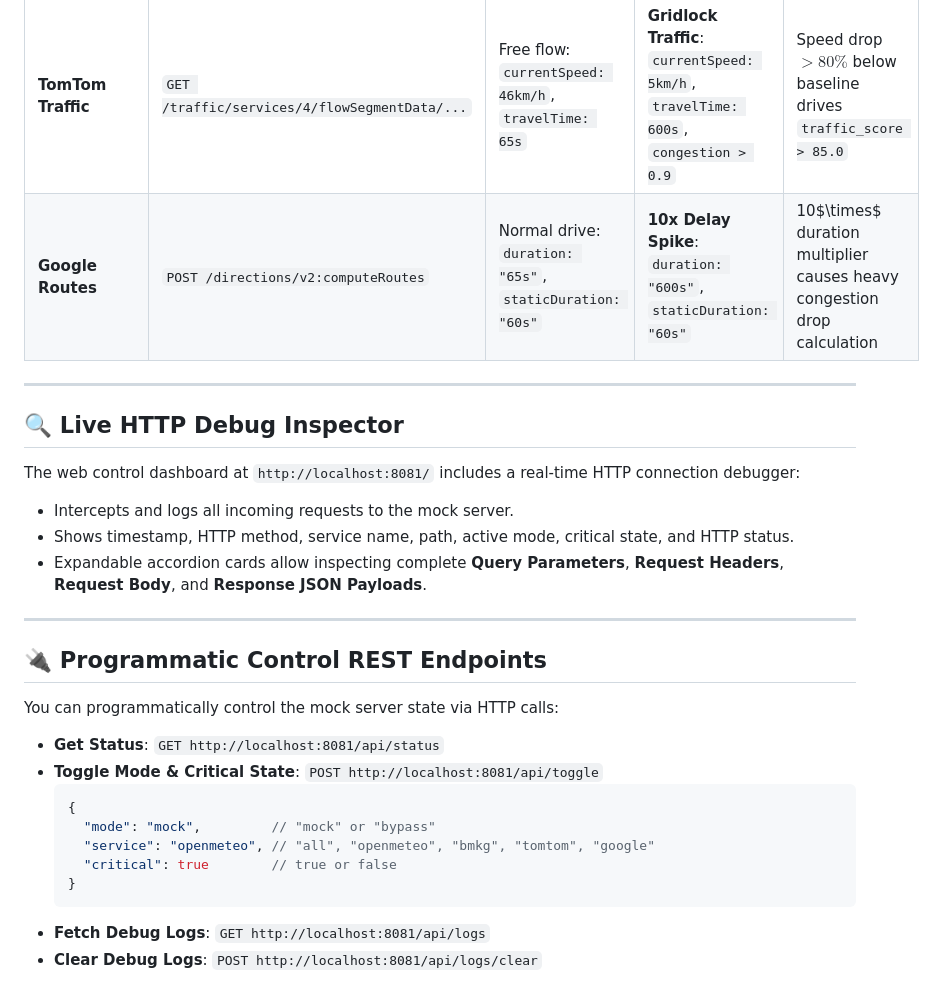
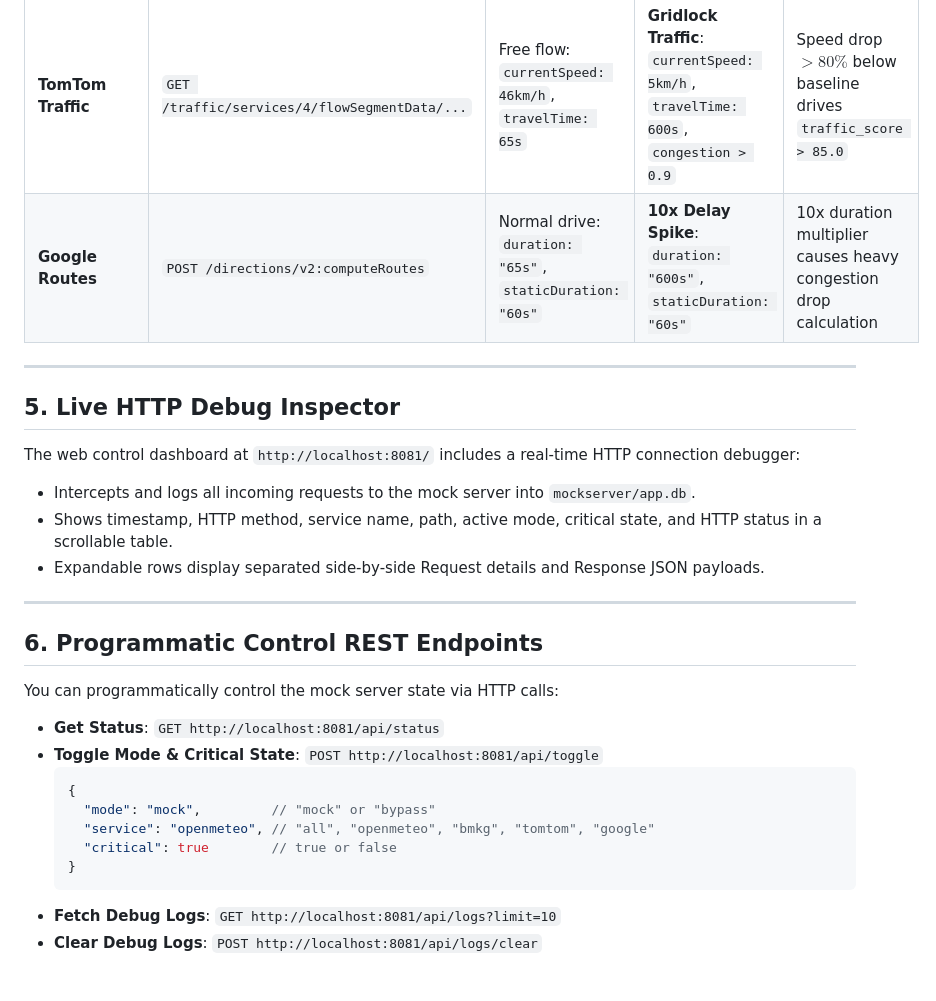
Before and after one commit to fram0007-collab/Taichi-no-kaze, a Markdown page: mockserver/README.md, the part around one of its changes. GitHub-like rendering.

````diff
--- a/mockserver/README.md
+++ b/mockserver/README.md
@@ -47,20 +88,20 @@ The **Critical Event** simulation criteria are derived directly from the Predict
 | **Open-Meteo Weather** | `GET /v1/forecast` | Mild weather: `rainfall: 0.5mm`, `wind: 8km/h`, `humidity: 72%`, `prob: 12%` | **Compound Monsoon Burst**: `rainfall: 58.5mm/h`, `wind: 42km/h`, `humidity: 96%`, `prob: 98.5%` | `rainfall >= 50.0mm` yields `weather_score >= 85.0` (High/Extreme Flood Warning) |
 | **BMKG Earthquake** | `GET /DataMKG/TEWS/gempaterkini.json` | Minor offshore event: `M3.4`, depth `120km`, Buleleng-Bali | **Catastrophic Megathrust Quake**: Random `M7.4` to `M8.8`, shallow depth `5-12km`, impact radius `110-132km` (covers all 60 zones) | `Magnitude >= 6.0` near zone triggers impact radius $>100\text{km}$ & emergency push alert |
 | **TomTom Traffic** | `GET /traffic/services/4/flowSegmentData/...` | Free flow: `currentSpeed: 46km/h`, `travelTime: 65s` | **Gridlock Traffic**: `currentSpeed: 5km/h`, `travelTime: 600s`, `congestion > 0.9` | Speed drop $>80\%$ below baseline drives `traffic_score > 85.0` |
-| **Google Routes** | `POST /directions/v2:computeRoutes` | Normal drive: `duration: "65s"`, `staticDuration: "60s"` | **10x Delay Spike**: `duration: "600s"`, `staticDuration: "60s"` | 10$\times$ duration multiplier causes heavy congestion drop calculation |
+| **Google Routes** | `POST /directions/v2:computeRoutes` | Normal drive: `duration: "65s"`, `staticDuration: "60s"` | **10x Delay Spike**: `duration: "600s"`, `staticDuration: "60s"` | 10x duration multiplier causes heavy congestion drop calculation |
 
 ---
 
-## 🔍 Live HTTP Debug Inspector
+## 5. Live HTTP Debug Inspector
 
 The web control dashboard at `http://localhost:8081/` includes a real-time HTTP connection debugger:
-- Intercepts and logs all incoming requests to the mock server.
-- Shows timestamp, HTTP method, service name, path, active mode, critical state, and HTTP status.
-- Expandable accordion cards allow inspecting complete **Query Parameters**, **Request Headers**, **Request Body**, and **Response JSON Payloads**.
+- Intercepts and logs all incoming requests to the mock server into `mockserver/app.db`.
+- Shows timestamp, HTTP method, service name, path, active mode, critical state, and HTTP status in a scrollable table.
+- Expandable rows display separated side-by-side Request details and Response JSON payloads.
 
 ---
 
-## 🔌 Programmatic Control REST Endpoints
+## 6. Programmatic Control REST Endpoints
 
 You can programmatically control the mock server state via HTTP calls:
 
@@ -73,5 +114,5 @@ You can programmatically control the mock server state via HTTP calls:
     "critical": true        // true or false
   }
   ```
-- **Fetch Debug Logs**: `GET http://localhost:8081/api/logs`
+- **Fetch Debug Logs**: `GET http://localhost:8081/api/logs?limit=10`
 - **Clear Debug Logs**: `POST http://localhost:8081/api/logs/clear`
````
Also changed, not shown: other parts of mockserver/README.md (+63 -22 lines).
